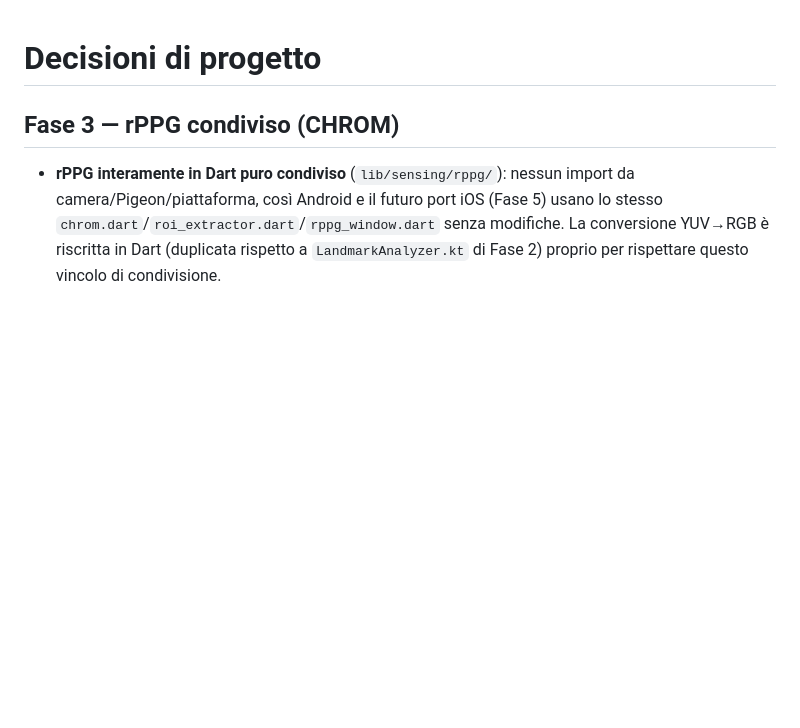
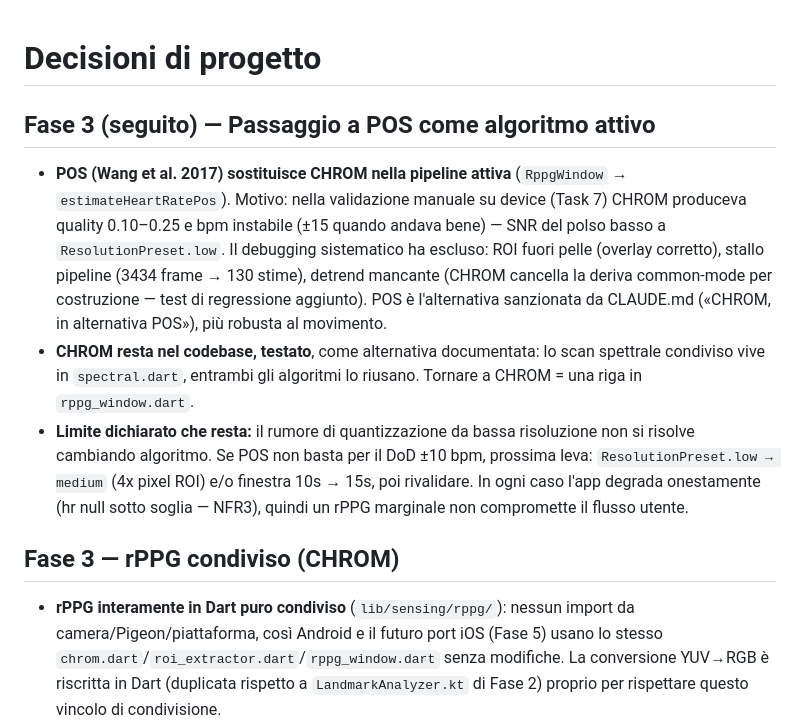
Before and after one commit to aleturri28/mindbridge, a Markdown page: docs/decisions.md, the part around the change. Drawn GitHub-style; blank space fills up the shorter version.

Commit message:
docs: record POS switch rationale and remaining low-SNR lever

```diff
--- a/docs/decisions.md
+++ b/docs/decisions.md
@@ -1,4 +1,25 @@
 # Decisioni di progetto
+
+## Fase 3 (seguito) — Passaggio a POS come algoritmo attivo
+
+- **POS (Wang et al. 2017) sostituisce CHROM nella pipeline attiva**
+  (`RppgWindow` → `estimateHeartRatePos`). Motivo: nella validazione manuale
+  su device (Task 7) CHROM produceva quality 0.10–0.25 e bpm instabile
+  (±15 quando andava bene) — SNR del polso basso a `ResolutionPreset.low`.
+  Il debugging sistematico ha escluso: ROI fuori pelle (overlay corretto),
+  stallo pipeline (3434 frame → 130 stime), detrend mancante (CHROM cancella
+  la deriva common-mode per costruzione — test di regressione aggiunto).
+  POS è l'alternativa sanzionata da CLAUDE.md («CHROM, in alternativa POS»),
+  più robusta al movimento.
+- **CHROM resta nel codebase, testato**, come alternativa documentata: lo
+  scan spettrale condiviso vive in `spectral.dart`, entrambi gli algoritmi
+  lo riusano. Tornare a CHROM = una riga in `rppg_window.dart`.
+- **Limite dichiarato che resta:** il rumore di quantizzazione da bassa
+  risoluzione non si risolve cambiando algoritmo. Se POS non basta per il
+  DoD ±10 bpm, prossima leva: `ResolutionPreset.low → medium` (4x pixel ROI)
+  e/o finestra 10s → 15s, poi rivalidare. In ogni caso l'app degrada
+  onestamente (hr null sotto soglia — NFR3), quindi un rPPG marginale non
+  compromette il flusso utente.
 
 ## Fase 3 — rPPG condiviso (CHROM)
 
```
